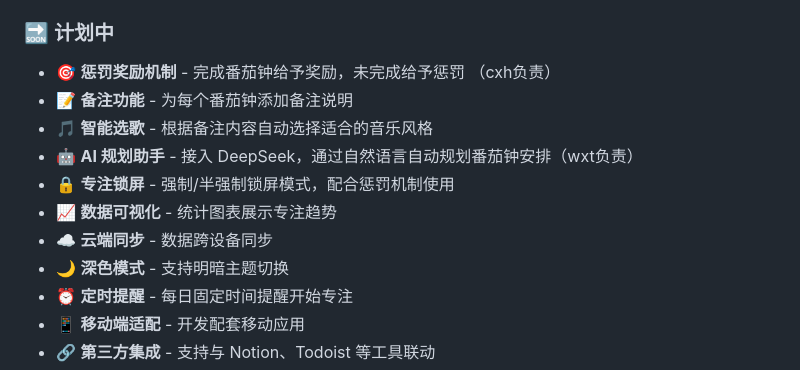
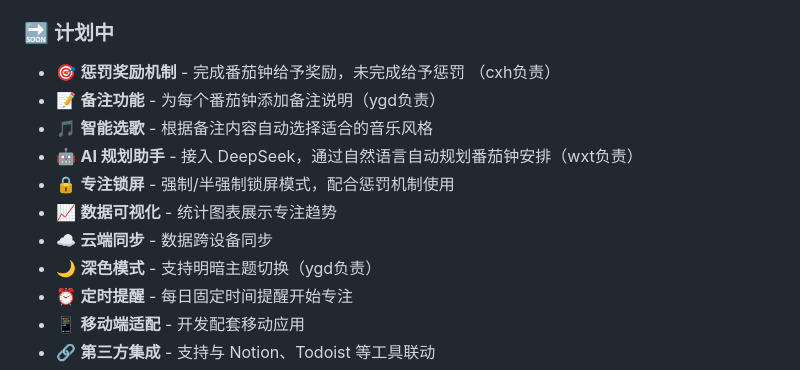
Before and after one commit to liaowenqi123/electron_pomodoro, a Markdown page: README.md, the part around the change. GitHub-like rendering.

```diff
--- a/README.md
+++ b/README.md
@@ -20,13 +20,13 @@
 ### 🔜 计划中
 
 - 🎯 **惩罚奖励机制** - 完成番茄钟给予奖励，未完成给予惩罚  （cxh负责）
-- 📝 **备注功能** - 为每个番茄钟添加备注说明
+- 📝 **备注功能** - 为每个番茄钟添加备注说明（ygd负责）
 - 🎵 **智能选歌** - 根据备注内容自动选择适合的音乐风格
 - 🤖 **AI 规划助手** - 接入 DeepSeek，通过自然语言自动规划番茄钟安排（wxt负责）
 - 🔒 **专注锁屏** - 强制/半强制锁屏模式，配合惩罚机制使用
 - 📈 **数据可视化** - 统计图表展示专注趋势
 - ☁️ **云端同步** - 数据跨设备同步
-- 🌙 **深色模式** - 支持明暗主题切换
+- 🌙 **深色模式** - 支持明暗主题切换（ygd负责）
 - ⏰ **定时提醒** - 每日固定时间提醒开始专注
 - 📱 **移动端适配** - 开发配套移动应用
 - 🔗 **第三方集成** - 支持与 Notion、Todoist 等工具联动
```
